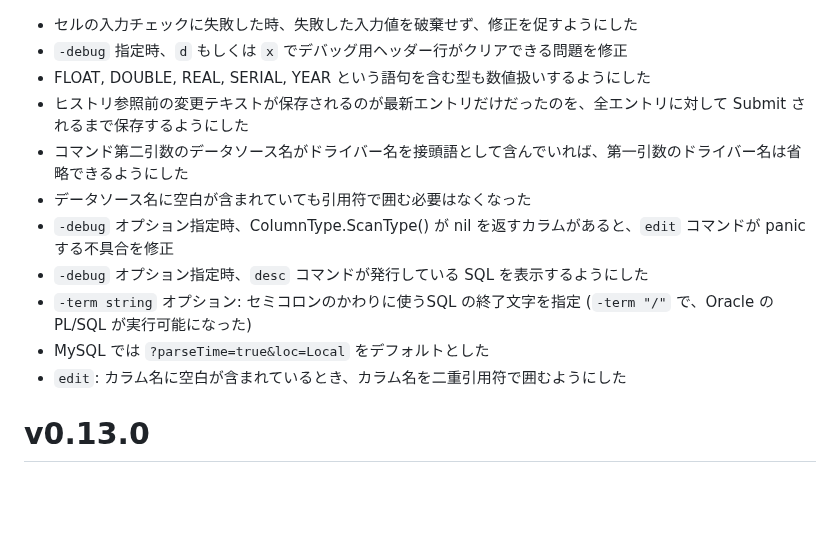
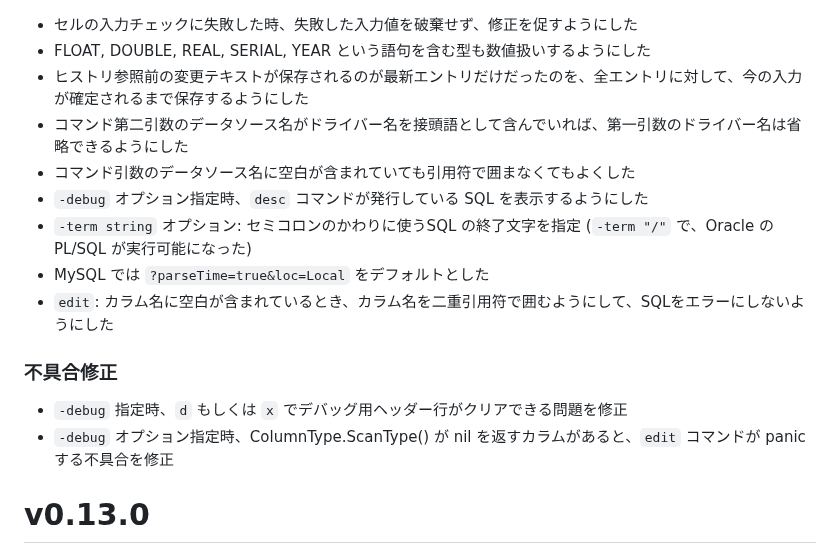
Before and after one commit to hymkor/sqlbless, a Markdown page: release_note_ja.md, the part around the change. Drawn GitHub-style; blank space fills up the shorter version.

Commit message:
Clean up release_notes

```diff
--- a/release_note_ja.md
+++ b/release_note_ja.md
@@ -1,15 +1,18 @@
 * セルの入力チェックに失敗した時、失敗した入力値を破棄せず、修正を促すようにした
-* `-debug` 指定時、`d` もしくは `x` でデバッグ用ヘッダー行がクリアできる問題を修正
 * FLOAT, DOUBLE, REAL, SERIAL, YEAR という語句を含む型も数値扱いするようにした
-* ヒストリ参照前の変更テキストが保存されるのが最新エントリだけだったのを、全エントリに対して Submit されるまで保存するようにした
+* ヒストリ参照前の変更テキストが保存されるのが最新エントリだけだったのを、全エントリに対して、今の入力が確定されるまで保存するようにした
 * コマンド第二引数のデータソース名がドライバー名を接頭語として含んでいれば、第一引数のドライバー名は省略できるようにした
-* データソース名に空白が含まれていても引用符で囲む必要はなくなった
-* `-debug` オプション指定時、ColumnType.ScanType() が nil を返すカラムがあると、`edit` コマンドが panic する不具合を修正
+* コマンド引数のデータソース名に空白が含まれていても引用符で囲まなくてもよくした
 * `-debug` オプション指定時、`desc` コマンドが発行している SQL を表示するようにした
 * `-term string` オプション: セミコロンのかわりに使うSQL の終了文字を指定
   (`-term "/"` で、Oracle の PL/SQL が実行可能になった)
 * MySQL では `?parseTime=true&loc=Local` をデフォルトとした
-* `edit`: カラム名に空白が含まれているとき、カラム名を二重引用符で囲むようにした
+* `edit`: カラム名に空白が含まれているとき、カラム名を二重引用符で囲むようにして、SQLをエラーにしないようにした
+
+### 不具合修正
+
+* `-debug` 指定時、`d` もしくは `x` でデバッグ用ヘッダー行がクリアできる問題を修正
+* `-debug` オプション指定時、ColumnType.ScanType() が nil を返すカラムがあると、`edit` コマンドが panic する不具合を修正
 
 v0.13.0
 =======
```
Also changed, not shown: release_note_en.md (+6 -3 lines).
